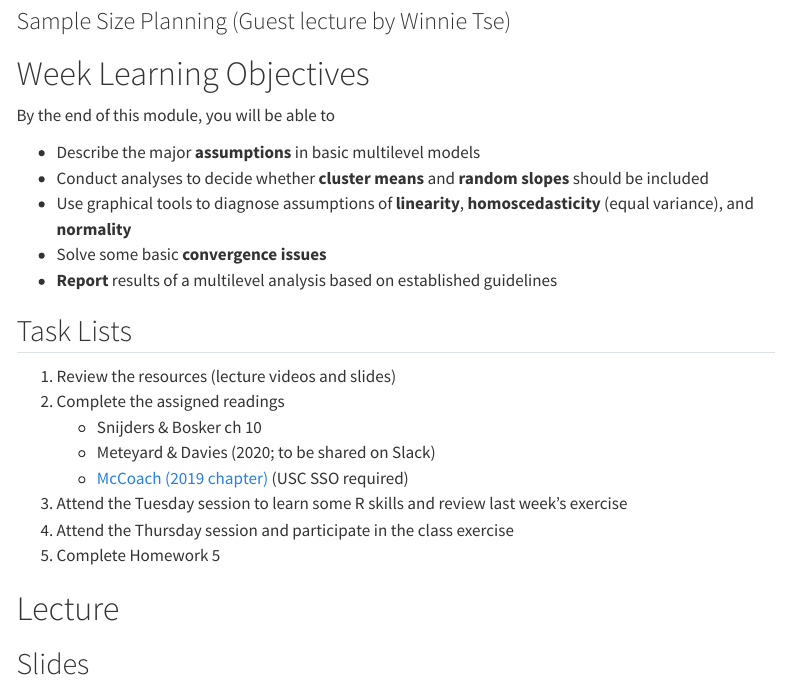
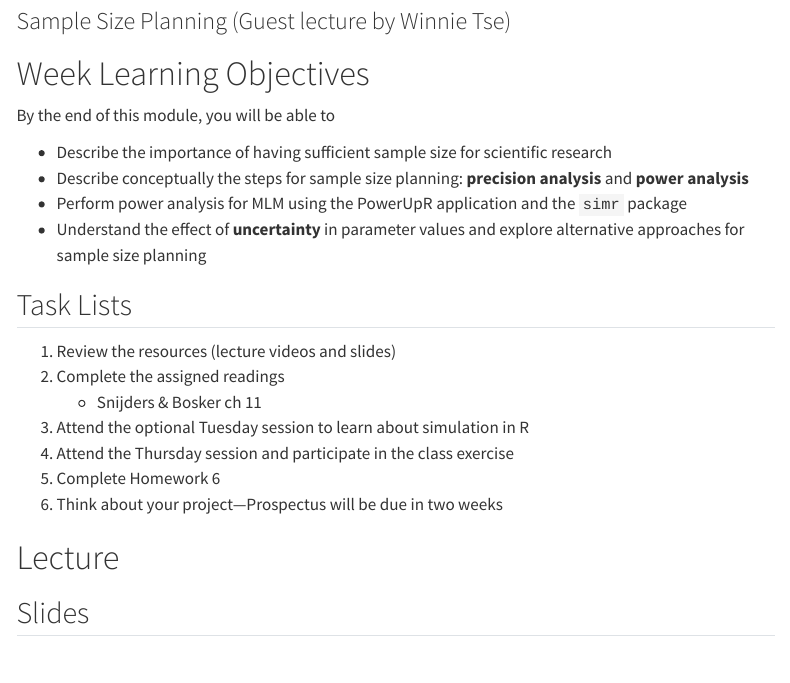
Before and after one commit to marklhc/20223-psyc575-usc, a Quarto document (modules/week7.qmd): the page in a window 1100 px wide, from 80 px down. Rendered offline with R 4.5, knitr and Pandoc in place of Quarto, with nearby package versions; some code elsewhere in the file could not run offline; menus at the side of the page are left out.

Commit message:
Update objectives and task list

```diff
--- a/modules/week7.qmd
+++ b/modules/week7.qmd
@@ -18,22 +18,20 @@ source("../render_slides.R", local = TRUE)
 
 By the end of this module, you will be able to
 
-- Describe the major **assumptions** in basic multilevel models
-- Conduct analyses to decide whether **cluster means** and **random slopes** should be included
-- Use graphical tools to diagnose assumptions of **linearity**, **homoscedasticity** (equal variance), and **normality**
-- Solve some basic **convergence issues**
-- **Report** results of a multilevel analysis based on established guidelines
+- Describe the importance of having sufficient sample size for scientific research
+- Describe conceptually the steps for sample size planning: **precision analysis** and **power analysis**
+- Perform power analysis for MLM using the PowerUpR application and the `simr` package
+- Understand the effect of **uncertainty** in parameter values and explore alternative approaches for sample size planning
 
 ## Task Lists
 
 1. Review the resources (lecture videos and slides)
 2. Complete the assigned readings
-    * Snijders & Bosker ch 10
-    * Meteyard & Davies (2020; to be shared on Slack)
-    * [McCoach (2019 chapter)](https://www-taylorfrancis-com.libproxy2.usc.edu/books/e/9781315755649/chapters/10.4324/9781315755649-22) (USC SSO required)
-3. Attend the Tuesday session to learn some R skills and review last week's exercise
+    * Snijders & Bosker ch 11
+3. Attend the optional Tuesday session to learn about simulation in R
 4. Attend the Thursday session and participate in the class exercise
-4. Complete Homework 5
+4. Complete Homework 6
+5. Think about your project---Prospectus will be due in two weeks
 
 # Lecture
 
```
